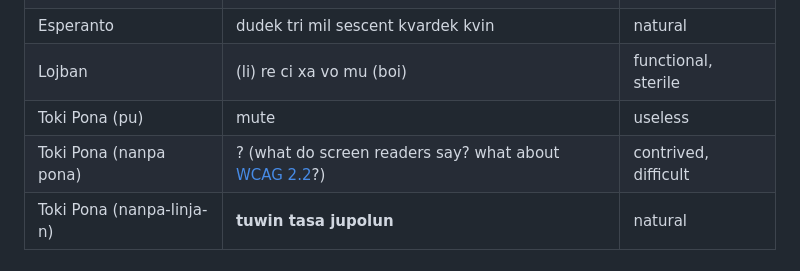
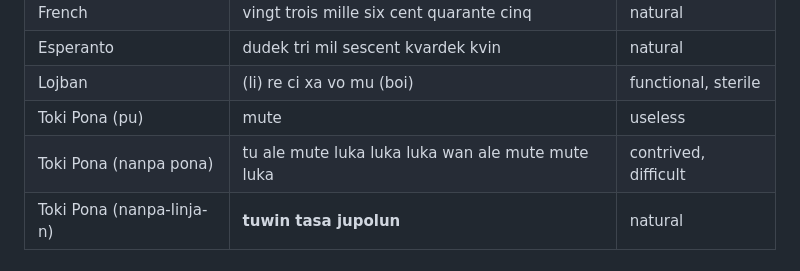
Before and after one commit to mndillon/toki-pona-nanpa-linja-n, a Markdown page: README.md, the part around the change. Rendered like a GitHub page.

```diff
--- a/README.md
+++ b/README.md
@@ -17,7 +17,7 @@ o weka e nimi ike.
 | Esperanto                | dudek tri mil sescent kvardek kvin                   | natural                   |
 | Lojban                   | (li) re ci xa vo mu (boi)                            | functional, sterile       |
 | Toki Pona (pu)           | mute                                                 | useless                   |
-| Toki Pona (nanpa pona)   | ? (what do screen readers say? what about [WCAG 2.2](https://www.w3.org/TR/WCAG22/)?) | contrived, difficult      |
+| Toki Pona (nanpa pona)   | tu ale mute luka luka luka wan ale mute mute luka    | contrived, difficult      |
 | Toki Pona (nanpa-linja-n)| **tuwin tasa jupolun**                               | natural                   |
 
 
```
Also changed, not shown: examples.md (+9 -0 lines), images/big_number_fact_sheet.png.
